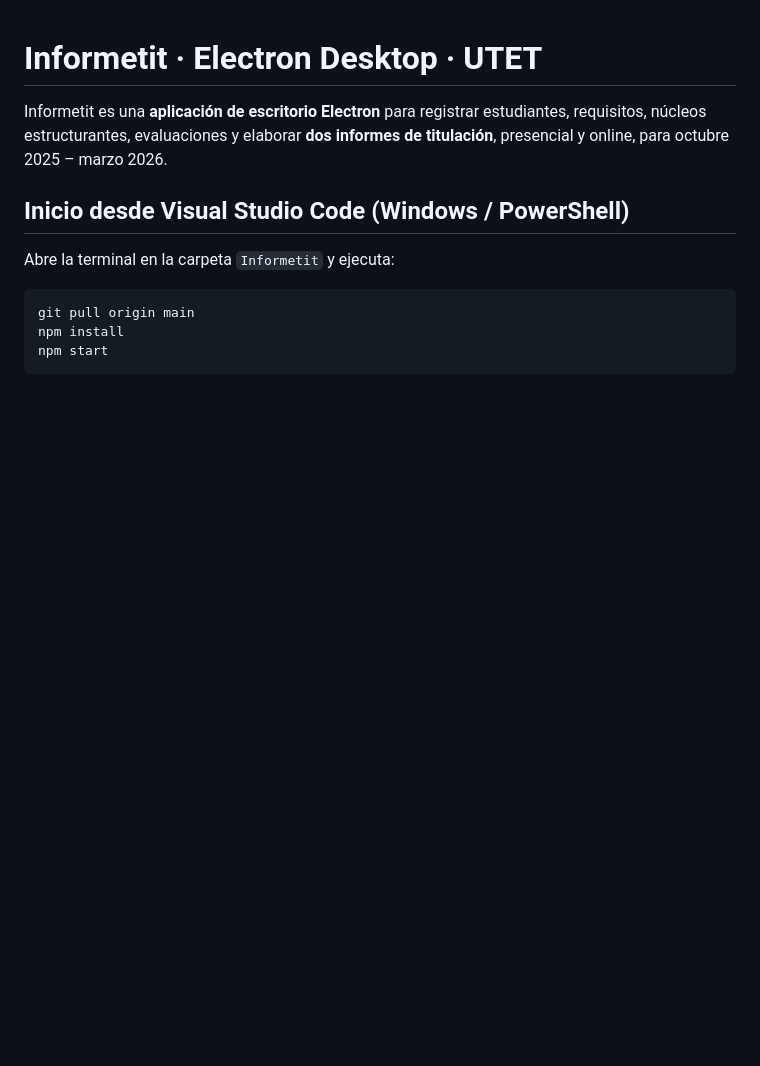
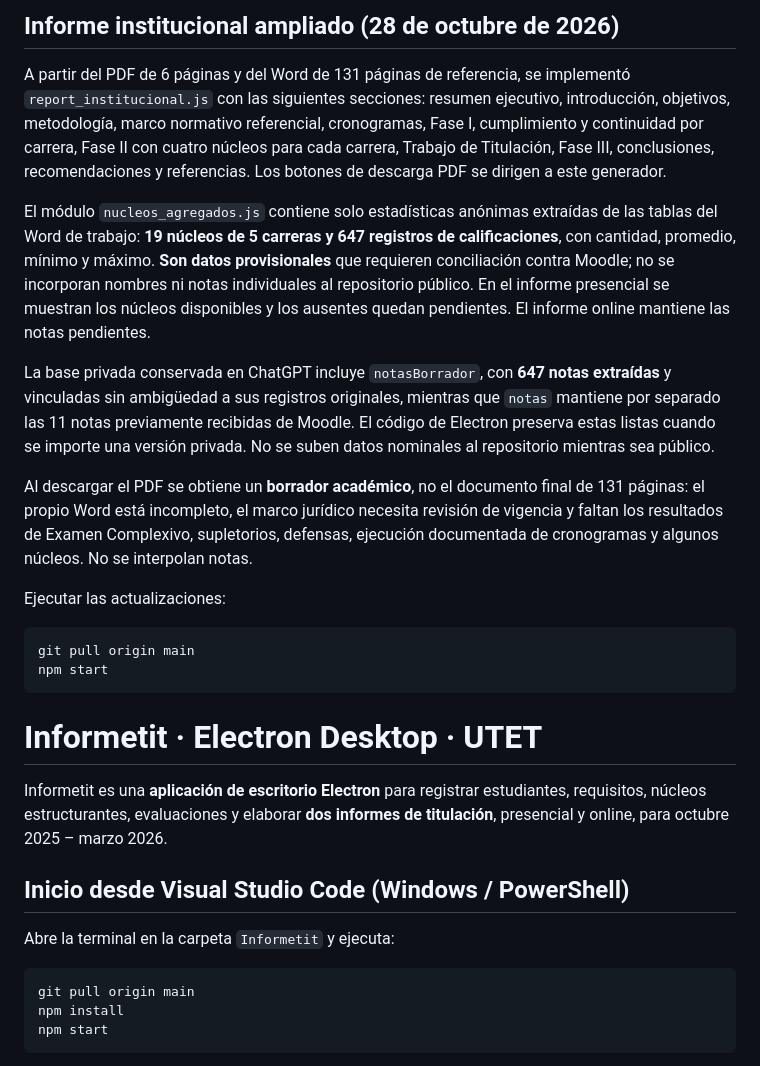
Before and after one commit to jeffer91/Informetit, a Markdown page: README.md, the part around the change. Drawn GitHub-style; blank space fills up the shorter version.

Commit message:
docs: record extended 19-nucleus report, provisional source controls, and remaining official evidence

````diff
--- a/README.md
+++ b/README.md
@@ -1,3 +1,20 @@
+## Informe institucional ampliado (28 de octubre de 2026)
+
+A partir del PDF de 6 páginas y del Word de 131 páginas de referencia, se implementó `report_institucional.js` con las siguientes secciones: resumen ejecutivo, introducción, objetivos, metodología, marco normativo referencial, cronogramas, Fase I, cumplimiento y continuidad por carrera, Fase II con cuatro núcleos para cada carrera, Trabajo de Titulación, Fase III, conclusiones, recomendaciones y referencias. Los botones de descarga PDF se dirigen a este generador.
+
+El módulo `nucleos_agregados.js` contiene solo estadísticas anónimas extraídas de las tablas del Word de trabajo: **19 núcleos de 5 carreras y 647 registros de calificaciones**, con cantidad, promedio, mínimo y máximo. **Son datos provisionales** que requieren conciliación contra Moodle; no se incorporan nombres ni notas individuales al repositorio público. En el informe presencial se muestran los núcleos disponibles y los ausentes quedan pendientes. El informe online mantiene las notas pendientes.
+
+La base privada conservada en ChatGPT incluye `notasBorrador`, con **647 notas extraídas** y vinculadas sin ambigüedad a sus registros originales, mientras que `notas` mantiene por separado las 11 notas previamente recibidas de Moodle. El código de Electron preserva estas listas cuando se importe una versión privada. No se suben datos nominales al repositorio mientras sea público.
+
+Al descargar el PDF se obtiene un **borrador académico**, no el documento final de 131 páginas: el propio Word está incompleto, el marco jurídico necesita revisión de vigencia y faltan los resultados de Examen Complexivo, supletorios, defensas, ejecución documentada de cronogramas y algunos núcleos. No se interpolan notas.
+
+Ejecutar las actualizaciones:
+
+```powershell
+git pull origin main
+npm start
+```
+
 # Informetit · Electron Desktop · UTET
 
 Informetit es una **aplicación de escritorio Electron** para registrar estudiantes, requisitos, núcleos estructurantes, evaluaciones y elaborar **dos informes de titulación**, presencial y online, para octubre 2025 – marzo 2026.
````
